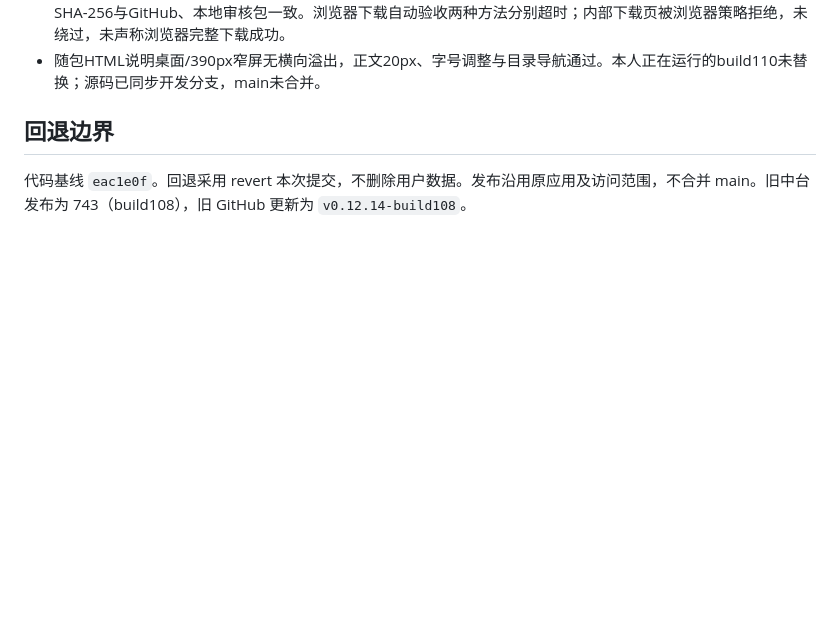
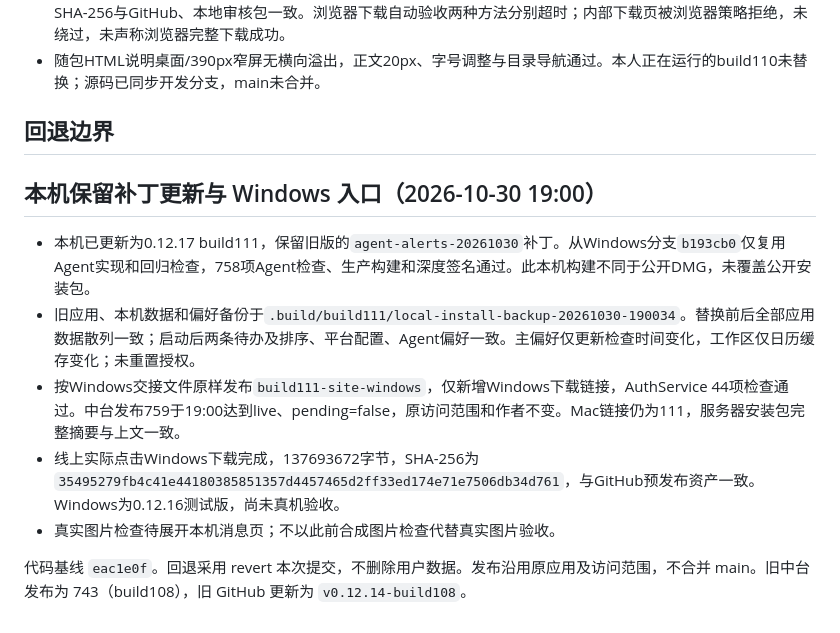
Before and after one commit to zaizhi-1112/feishu-island, a Markdown page: docs/build111-update-window.md, the part around the change. GitHub-like rendering; blank space fills up the shorter version.

Commit message:
Record local update and Windows download verification

```diff
--- a/docs/build111-update-window.md
+++ b/docs/build111-update-window.md
@@ -32,4 +32,12 @@
 
 ## 回退边界
 
+## 本机保留补丁更新与 Windows 入口（2026-10-30 19:00）
+
+- 本机已更新为0.12.17 build111，保留旧版的`agent-alerts-20261030`补丁。从Windows分支`b193cb0`仅复用Agent实现和回归检查，758项Agent检查、生产构建和深度签名通过。此本机构建不同于公开DMG，未覆盖公开安装包。
+- 旧应用、本机数据和偏好备份于`.build/build111/local-install-backup-20261030-190034`。替换前后全部应用数据散列一致；启动后两条待办及排序、平台配置、Agent偏好一致。主偏好仅更新检查时间变化，工作区仅日历缓存变化；未重置授权。
+- 按Windows交接文件原样发布`build111-site-windows`，仅新增Windows下载链接，AuthService 44项检查通过。中台发布759于19:00达到live、pending=false，原访问范围和作者不变。Mac链接仍为111，服务器安装包完整摘要与上文一致。
+- 线上实际点击Windows下载完成，137693672字节，SHA-256为`35495279fb4c41e44180385851357d4457465d2ff33ed174e71e7506db34d761`，与GitHub预发布资产一致。Windows为0.12.16测试版，尚未真机验收。
+- 真实图片检查待展开本机消息页；不以此前合成图片检查代替真实图片验收。
+
 代码基线 `eac1e0f`。回退采用 revert 本次提交，不删除用户数据。发布沿用原应用及访问范围，不合并 main。旧中台发布为 743（build108），旧 GitHub 更新为 `v0.12.14-build108`。
```
Also changed, not shown: docs/验证记录.md (+4 -0 lines).
